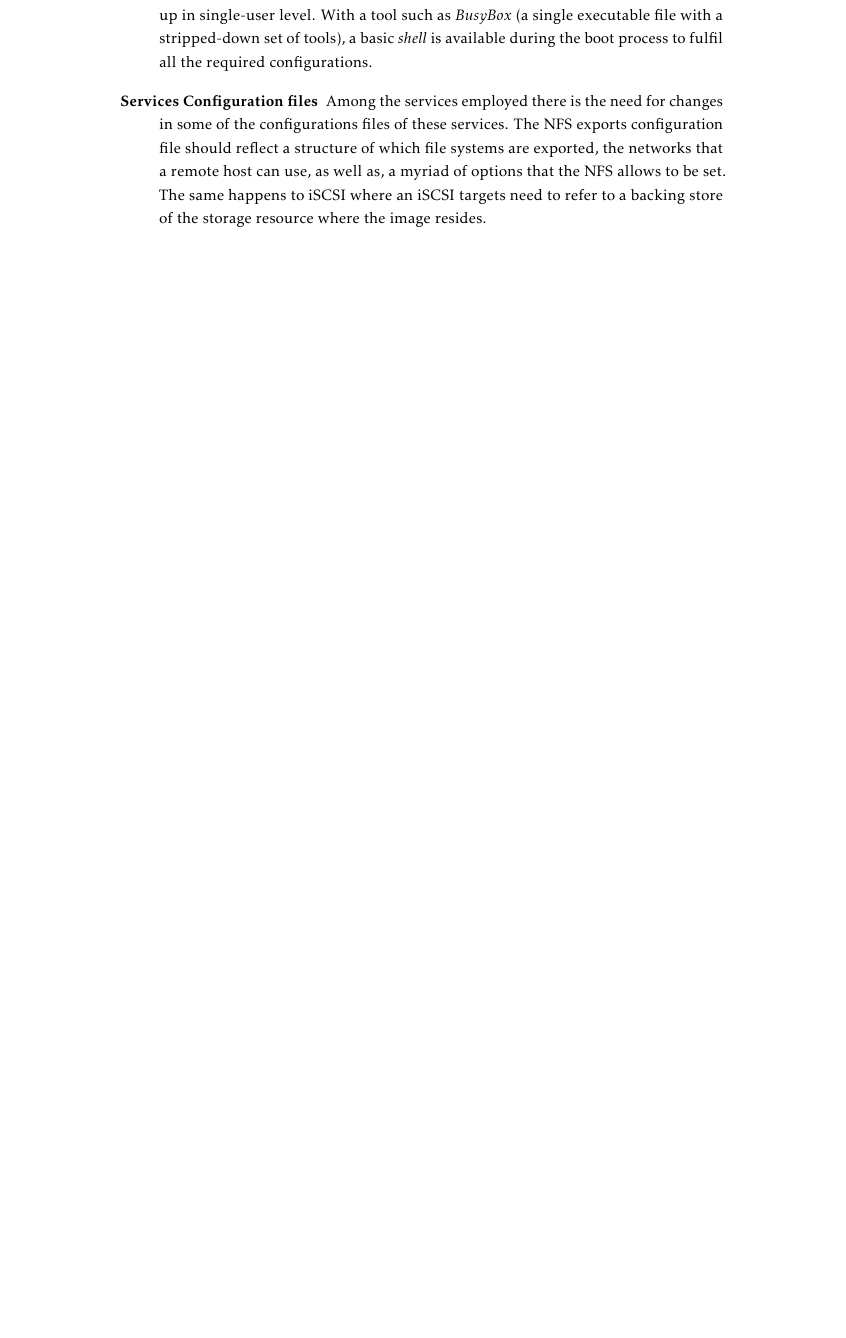
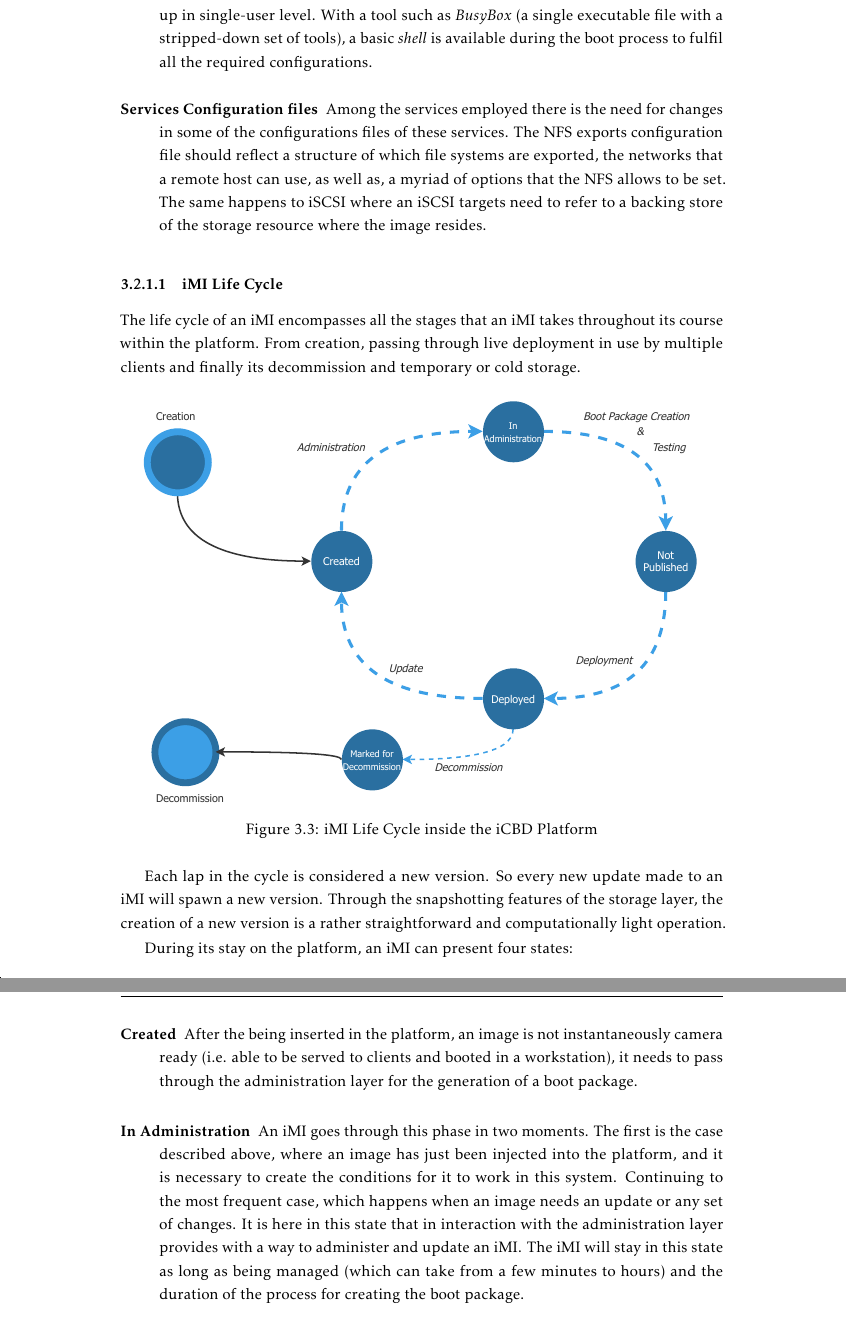
Before and after one commit to lumitesi/msc-thesis, a LaTeX thesis (LaTeX/template.tex, which reads LaTeX/Chapters/chapter3.tex): part of page 45 of 103 before the commit and two parts of pages 45 and 46 of 103 after it, the two joined at a grey line, cut so that both start at the same text, the shorter picture padded with empty space. The pictures show the PDF file LaTeX/template.pdf that the author committed with the source.

Commit message:
iMI Life Cycle

```diff
--- a/LaTeX/Chapters/chapter3.tex
+++ b/LaTeX/Chapters/chapter3.tex
@@ -113,6 +113,33 @@ In its essence, an iCBD Machine Image is the compilation of everything that is n
 	\item [Services Configuration files] Among the services employed there is the need for changes in some of the configurations files of these services. The NFS exports configuration file should reflect a structure of which file systems are exported, the networks that a remote host can use, as well as, a myriad of options that the NFS allows to be set. The same happens to iSCSI where an iSCSI targets need to refer to a backing store of the storage resource where the image resides.
 \end{description}
 
+\subsubsection{iMI Life Cycle}
+\label{subsub:imi_lifecycle}
+The life cycle of an iMI encompasses all the stages that an iMI takes throughout its course within the platform. From creation, passing through live deployment in use by multiple clients and finally its decommission and temporary or cold storage.
+
+\begin{figure}[htbp]
+	\centering
+	\includegraphics[height=4in]{cap3_iMI_Lifecycle}
+	\caption{iMI Life Cycle inside the iCBD Platform}
+	\label{fig:icbd_iMI_lifecycle}
+\end{figure}
+
+Each lap in the cycle is considered a new version. So every new update made to an iMI will spawn a new version. Through the snapshotting features of the storage layer, the creation of a new version is a rather straightforward and computationally light operation.
+
+During its stay on the platform, an iMI can present four states:
+
+\begin{description}
+	\item [Created] After the being inserted in the platform, an image is not instantaneously camera ready (i.e. able to be served to clients and booted in a workstation), it needs to pass through the administration layer for the generation of a boot package.
+	%
+	\item [In Administration] An iMI goes through this phase in two moments. The first is the case described above, where an image has just been injected into the platform, and it is necessary to create the conditions for it to work in this system. Continuing to the most frequent case, which happens when an image needs an update or any set of changes. It is here in this state that in interaction with the administration layer provides with a way to administer and update an iMI. The iMI will stay in this state as long as being managed (which can take from a few minutes to hours) and the duration of the process for creating the boot package.
+	%
+	\item [Not Published] This status symbolises that the image is ready to be used but has not yet been published and visible to platform users, which is particularly interesting for testing the iMI. This methodology allows for the possibility to ensure that the changes made have been applied successfully and that the image can be made available for general use.
+	%
+	\item [Deployed]
+\end{description}
+
+
+
 
 
 %%-------------------------------------------------------------------
```
Also changed, not shown: LaTeX/Chapters/Figures/cap3_iCBD_Layers.pdf (added), LaTeX/Chapters/Figures/cap3_iMI_Lifecycle.pdf (added), LaTeX/template.pdf, LaTeX/Chapters/chapter3.tex (3 more changed lines).
